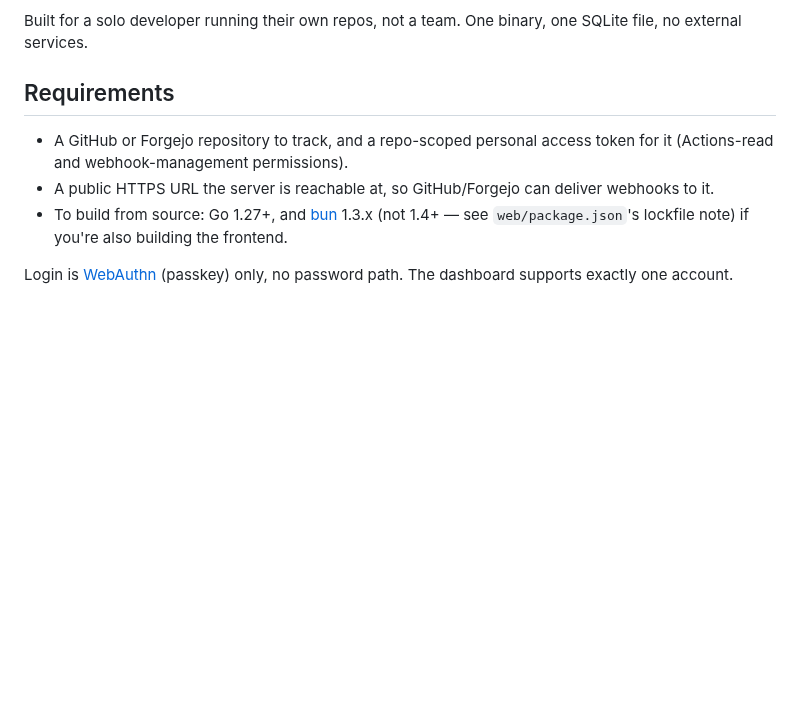
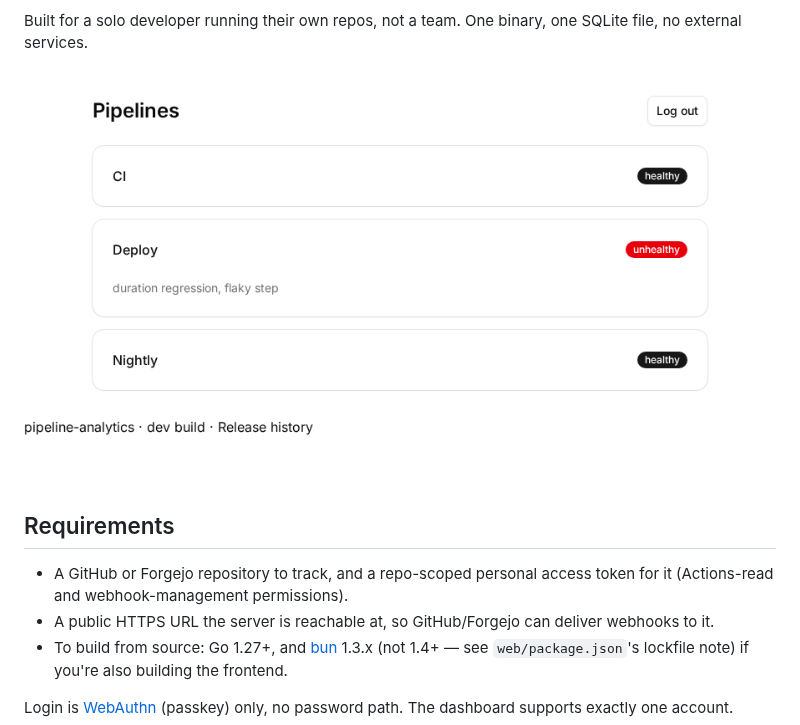
Before and after one commit to alrayyes/pipeline-analytics, a Markdown page: README.md, the part around the change. GitHub-like rendering; pictures changed too: docs/screenshot-overview.png (added); blank space fills up the shorter version.

Commit message:
docs: add pipeline overview screenshot to README
Closes the last open Definition of Done item on dashboard-ui (#4).

```diff
--- a/README.md
+++ b/README.md
@@ -12,6 +12,8 @@ link from every finding back to the run on the originating forge.
 
 Built for a solo developer running their own repos, not a team. One binary,
 one SQLite file, no external services.
+
+![Pipeline overview: each tracked pipeline's health status at a glance](docs/screenshot-overview.png)
 
 ## Requirements
 
```
